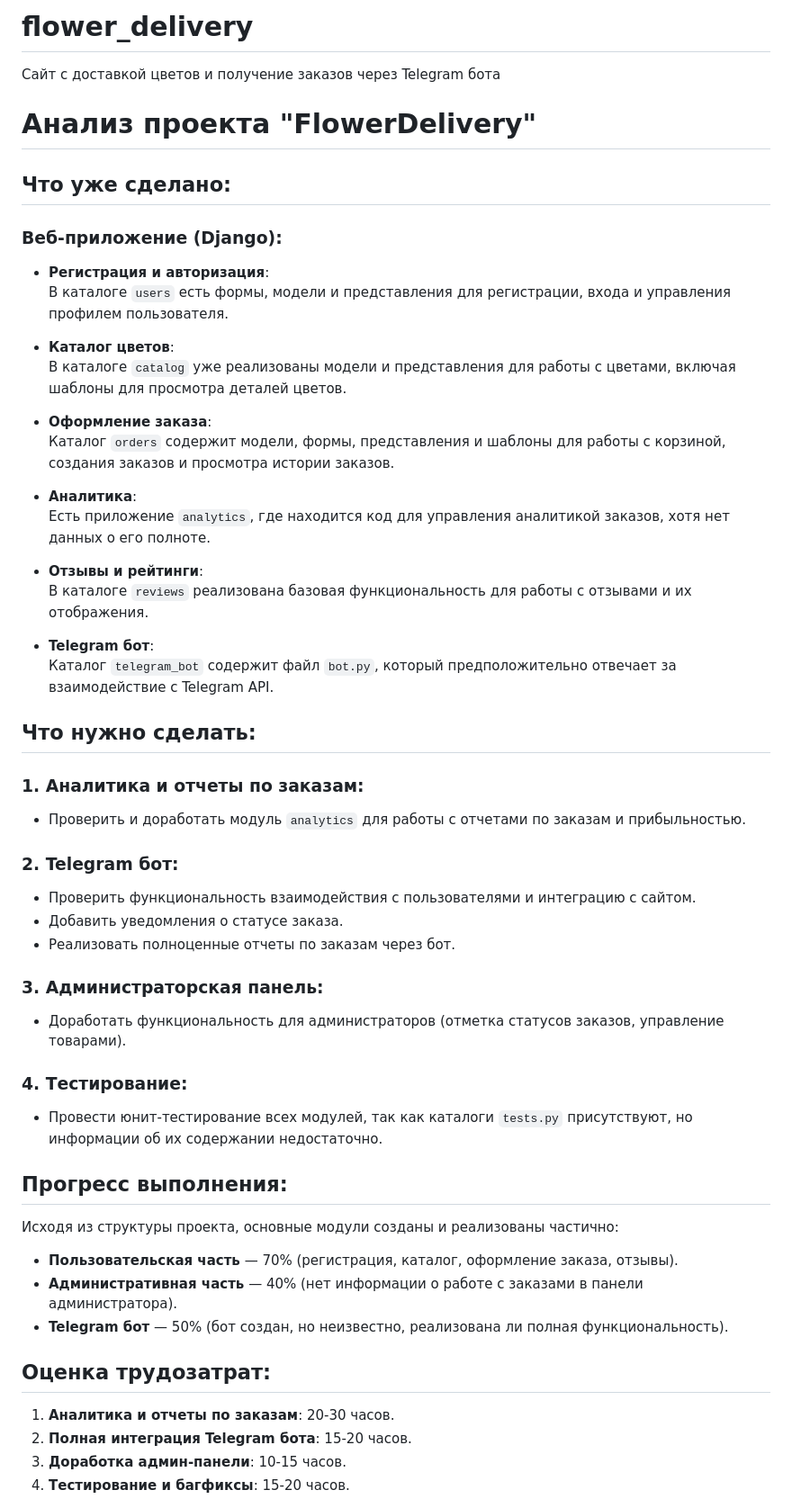
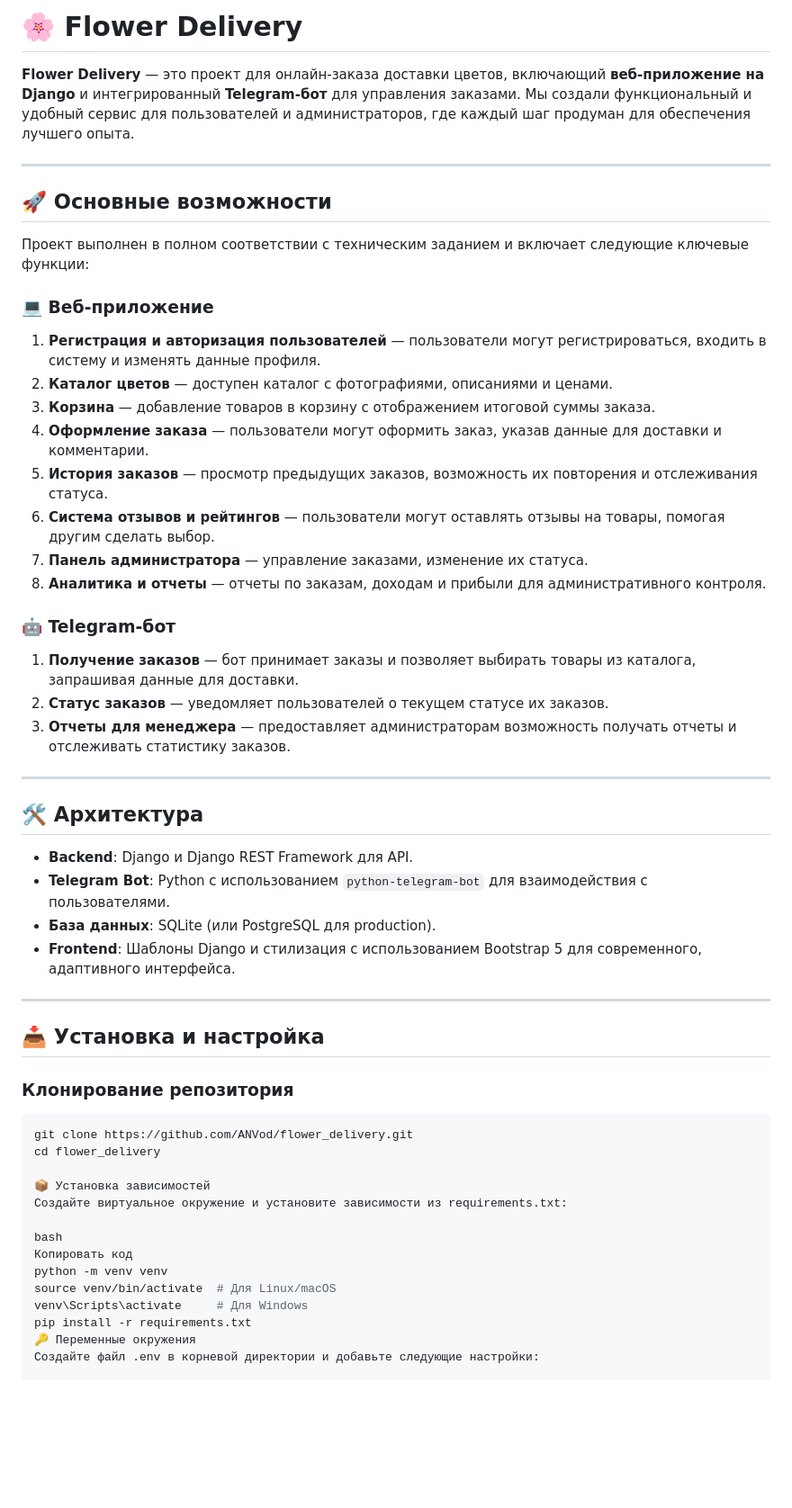
Before and after one commit to ANVod/flower_delivery, a Markdown page: README.md, the part around one of its changes. Shown at 90% size. Drawn GitHub-style; blank space fills up the shorter version.

Commit message:
Update README.md
Разработка проекта закончена. Передача для проверки.

````diff
--- a/README.md
+++ b/README.md
@@ -1,56 +1,58 @@
-# flower_delivery
- Сайт с доставкой цветов и получение заказов через Telegram бота
+# 🌸 Flower Delivery
 
-# Анализ проекта "FlowerDelivery"
+**Flower Delivery** — это проект для онлайн-заказа доставки цветов, включающий **веб-приложение на Django** и интегрированный **Telegram-бот** для управления заказами. Мы создали функциональный и удобный сервис для пользователей и администраторов, где каждый шаг продуман для обеспечения лучшего опыта.
 
-## Что уже сделано:
+---
 
-### Веб-приложение (Django):
-- **Регистрация и авторизация**:
-  В каталоге `users` есть формы, модели и представления для регистрации, входа и управления профилем пользователя.
+## 🚀 Основные возможности
 
-- **Каталог цветов**:
-  В каталоге `catalog` уже реализованы модели и представления для работы с цветами, включая шаблоны для просмотра деталей цветов.
+Проект выполнен в полном соответствии с техническим заданием и включает следующие ключевые функции:
 
-- **Оформление заказа**:
-  Каталог `orders` содержит модели, формы, представления и шаблоны для работы с корзиной, создания заказов и просмотра истории заказов.
+### 💻 Веб-приложение
 
-- **Аналитика**:
-  Есть приложение `analytics`, где находится код для управления аналитикой заказов, хотя нет данных о его полноте.
+1. **Регистрация и авторизация пользователей** — пользователи могут регистрироваться, входить в систему и изменять данные профиля.
+2. **Каталог цветов** — доступен каталог с фотографиями, описаниями и ценами.
+3. **Корзина** — добавление товаров в корзину с отображением итоговой суммы заказа.
+4. **Оформление заказа** — пользователи могут оформить заказ, указав данные для доставки и комментарии.
+5. **История заказов** — просмотр предыдущих заказов, возможность их повторения и отслеживания статуса.
+6. **Система отзывов и рейтингов** — пользователи могут оставлять отзывы на товары, помогая другим сделать выбор.
+7. **Панель администратора** — управление заказами, изменение их статуса.
+8. **Аналитика и отчеты** — отчеты по заказам, доходам и прибыли для административного контроля.
 
-- **Отзывы и рейтинги**:
-  В каталоге `reviews` реализована базовая функциональность для работы с отзывами и их отображения.
+### 🤖 Telegram-бот
 
-- **Telegram бот**:
-  Каталог `telegram_bot` содержит файл `bot.py`, который предположительно отвечает за взаимодействие с Telegram API.
+1. **Получение заказов** — бот принимает заказы и позволяет выбирать товары из каталога, запрашивая данные для доставки.
+2. **Статус заказов** — уведомляет пользователей о текущем статусе их заказов.
+3. **Отчеты для менеджера** — предоставляет администраторам возможность получать отчеты и отслеживать статистику заказов.
 
-## Что нужно сделать:
+---
 
-### 1. Аналитика и отчеты по заказам:
-- Проверить и доработать модуль `analytics` для работы с отчетами по заказам и прибыльностью.
+## 🛠 Архитектура
 
-### 2. Telegram бот:
-- Проверить функциональность взаимодействия с пользователями и интеграцию с сайтом.
-- Добавить уведомления о статусе заказа.
-- Реализовать полноценные отчеты по заказам через бот.
+- **Backend**: Django и Django REST Framework для API.
+- **Telegram Bot**: Python с использованием `python-telegram-bot` для взаимодействия с пользователями.
+- **База данных**: SQLite (или PostgreSQL для production).
+- **Frontend**: Шаблоны Django и стилизация с использованием Bootstrap 5 для современного, адаптивного интерфейса.
 
-### 3. Администраторская панель:
-- Доработать функциональность для администраторов (отметка статусов заказов, управление товарами).
+---
 
-### 4. Тестирование:
-- Провести юнит-тестирование всех модулей, так как каталоги `tests.py` присутствуют, но информации об их содержании недостаточно.
+## 📥 Установка и настройка
 
-## Прогресс выполнения:
+### Клонирование репозитория
 
-Исходя из структуры проекта, основные модули созданы и реализованы частично:
-- **Пользовательская часть** — 70% (регистрация, каталог, оформление заказа, отзывы).
-- **Административная часть** — 40% (нет информации о работе с заказами в панели администратора).
-- **Telegram бот** — 50% (бот создан, но неизвестно, реализована ли полная функциональность).
+```bash
+git clone https://github.com/ANVod/flower_delivery.git
+cd flower_delivery
 
-## Оценка трудозатрат:
+📦 Установка зависимостей
+Создайте виртуальное окружение и установите зависимости из requirements.txt:
 
-1. **Аналитика и отчеты по заказам**: 20-30 часов.
-2. **Полная интеграция Telegram бота**: 15-20 часов.
-3. **Доработка админ-панели**: 10-15 часов.
-4. **Тестирование и багфиксы**: 15-20 часов.
+bash
+Копировать код
+python -m venv venv
+source venv/bin/activate  # Для Linux/macOS
+venv\Scripts\activate     # Для Windows
+pip install -r requirements.txt
+🔑 Переменные окружения
+Создайте файл .env в корневой директории и добавьте следующие настройки:
 
````
Also changed, not shown: other parts of README.md (+40 -1 lines).
